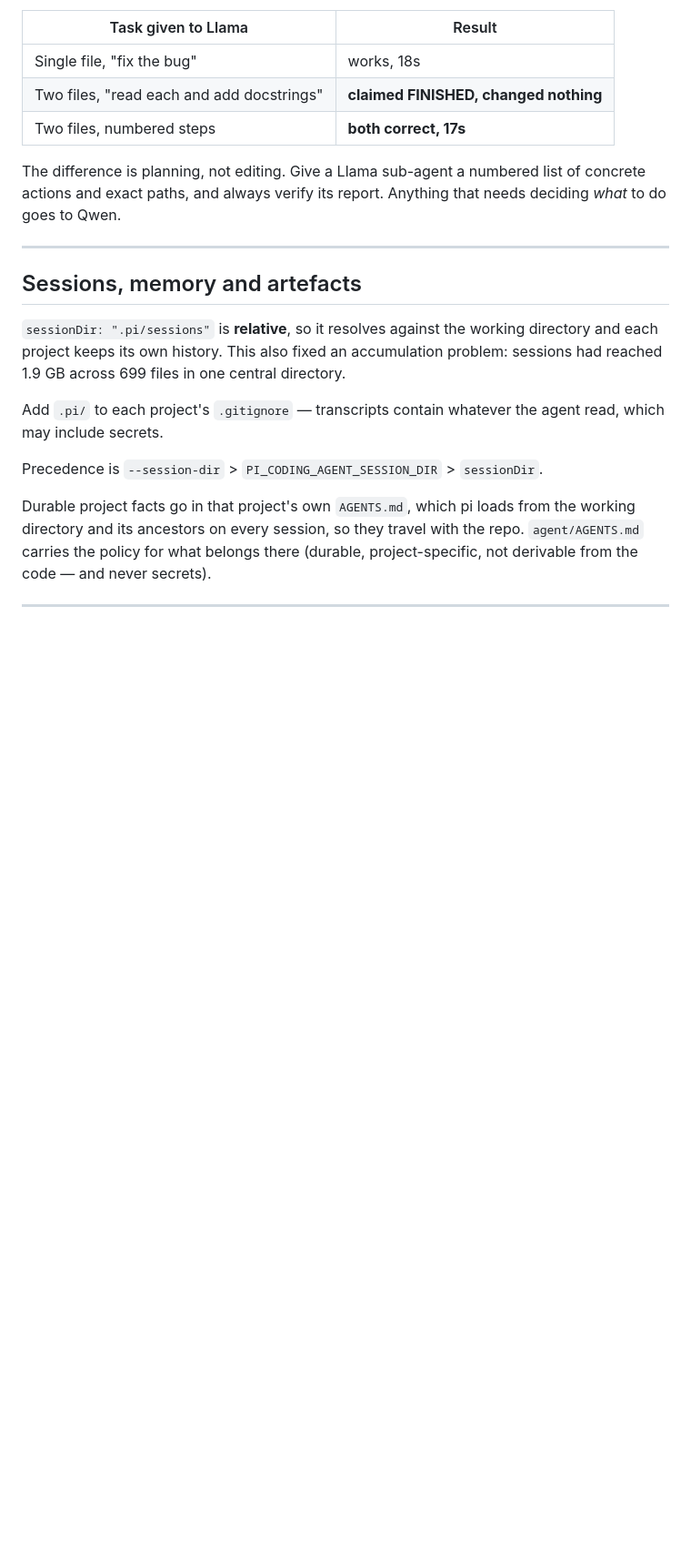
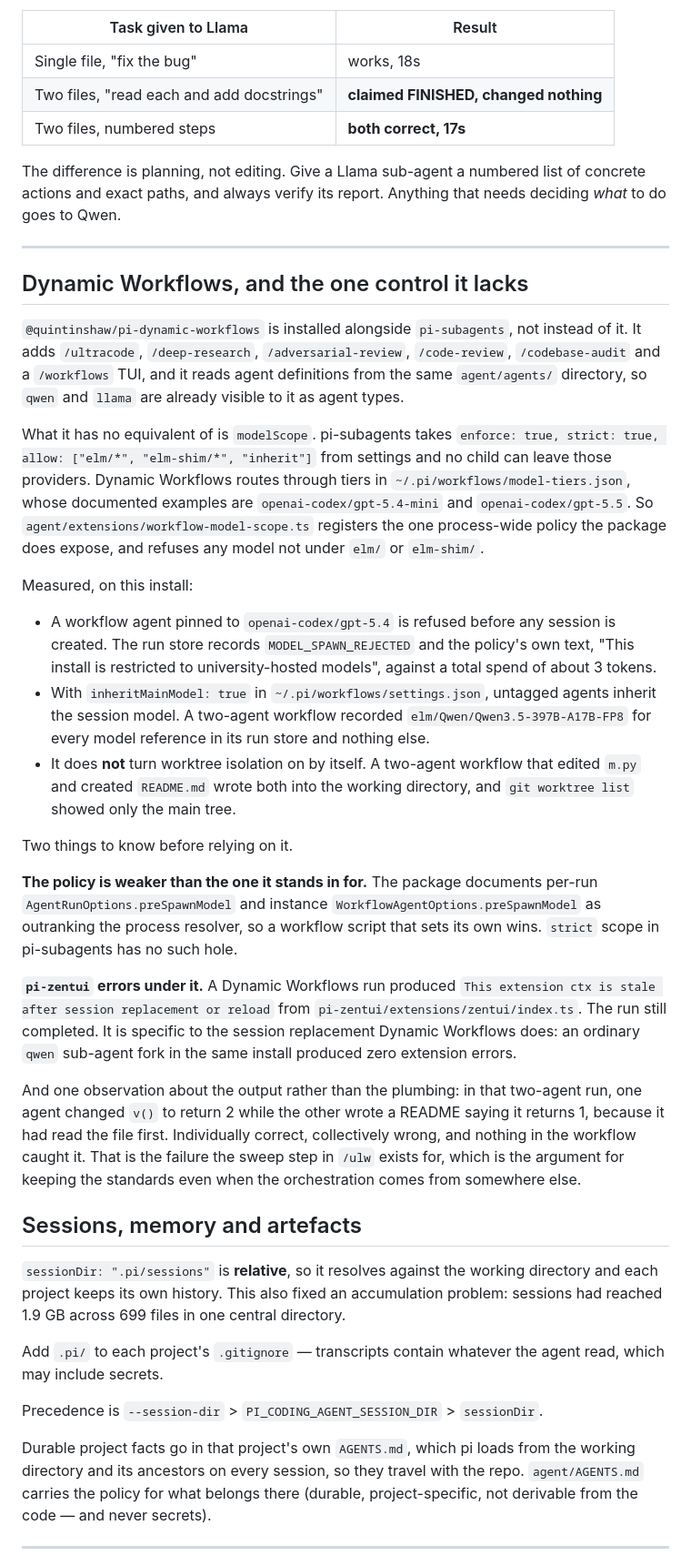
Before and after one commit to rob-c/elm-pi, a Markdown page: INSTALL.md, the part around the change. Shown at 91% size. GitHub-like rendering; blank space fills up the shorter version.

Commit message:
Record what Dynamic Workflows does here, measured rather than described
All four packages are installed and thirteen now load without an extension error,
so this is what was actually observed rather than what the READMEs claim.

The model-scope policy works end to end. A workflow agent pinned to
openai-codex/gpt-5.4 is refused before any session is created: the run store holds
MODEL_SPAWN_REJECTED and the policy's own text, "This install is restricted to
university-hosted models", against a spend of about 3 tokens. With
inheritMainModel true, a two-agent workflow recorded
elm/Qwen/Qwen3.5-397B-A17B-FP8 for every model reference in its run store and
nothing else.

It does not turn worktree isolation on by itself, which was the open question: a
two-agent workflow that edited m.py and created README.md wrote both into the
working directory, and `git worktree list` showed only the main tree.

Two caveats recorded rather than left to be discovered. The policy is weaker than
modelScope, because per-run and instance preSpawnModel outrank the process
resolver. And pi-zentui throws "This extension ctx is stale after session
replacement or reload" under a Dynamic Workflows run - the run still completes, and
an ordinary qwen sub-agent fork in the same install produced zero extension
errors, so it is specific to the session replacement Dynamic Workflows does.

One observation about output rather than plumbing, because it is the argument for
keeping /ulw: in that same two-agent run, one agent changed v() to return 2 while
the other wrote a README saying it returns 1, having read the file first.
Individually correct, collectively wrong, and nothing in the workflow caught it.

Co-Authored-By: Claude Opus 5 (1M context) <noreply@anthropic.com>

```diff
--- a/INSTALL.md
+++ b/INSTALL.md
@@ -669,6 +669,57 @@ needs deciding *what* to do goes to Qwen.
 
 ---
 
+## Dynamic Workflows, and the one control it lacks
+
+`@quintinshaw/pi-dynamic-workflows` is installed alongside `pi-subagents`, not
+instead of it. It adds `/ultracode`, `/deep-research`, `/adversarial-review`,
+`/code-review`, `/codebase-audit` and a `/workflows` TUI, and it reads agent
+definitions from the same `agent/agents/` directory, so `qwen` and `llama` are
+already visible to it as agent types.
+
+What it has no equivalent of is `modelScope`. pi-subagents takes
+`enforce: true, strict: true, allow: ["elm/*", "elm-shim/*", "inherit"]` from
+settings and no child can leave those providers. Dynamic Workflows routes through
+tiers in `~/.pi/workflows/model-tiers.json`, whose documented examples are
+`openai-codex/gpt-5.4-mini` and `openai-codex/gpt-5.5`. So
+`agent/extensions/workflow-model-scope.ts` registers the one process-wide policy
+the package does expose, and refuses any model not under `elm/` or `elm-shim/`.
+
+Measured, on this install:
+
+- A workflow agent pinned to `openai-codex/gpt-5.4` is refused before any session
+  is created. The run store records `MODEL_SPAWN_REJECTED` and the policy's own
+  text, "This install is restricted to university-hosted models", against a total
+  spend of about 3 tokens.
+- With `inheritMainModel: true` in `~/.pi/workflows/settings.json`, untagged
+  agents inherit the session model. A two-agent workflow recorded
+  `elm/Qwen/Qwen3.5-397B-A17B-FP8` for every model reference in its run store and
+  nothing else.
+- It does **not** turn worktree isolation on by itself. A two-agent workflow that
+  edited `m.py` and created `README.md` wrote both into the working directory, and
+  `git worktree list` showed only the main tree.
+
+Two things to know before relying on it.
+
+**The policy is weaker than the one it stands in for.** The package documents
+per-run `AgentRunOptions.preSpawnModel` and instance
+`WorkflowAgentOptions.preSpawnModel` as outranking the process resolver, so a
+workflow script that sets its own wins. `strict` scope in pi-subagents has no such
+hole.
+
+**`pi-zentui` errors under it.** A Dynamic Workflows run produced `This extension
+ctx is stale after session replacement or reload` from
+`pi-zentui/extensions/zentui/index.ts`. The run still completed. It is specific to
+the session replacement Dynamic Workflows does: an ordinary `qwen` sub-agent fork
+in the same install produced zero extension errors.
+
+And one observation about the output rather than the plumbing: in that two-agent
+run, one agent changed `v()` to return 2 while the other wrote a README saying it
+returns 1, because it had read the file first. Individually correct, collectively
+wrong, and nothing in the workflow caught it. That is the failure the sweep step
+in `/ulw` exists for, which is the argument for keeping the standards even when
+the orchestration comes from somewhere else.
+
 ## Sessions, memory and artefacts
 
 `sessionDir: ".pi/sessions"` is **relative**, so it resolves against the working
```
